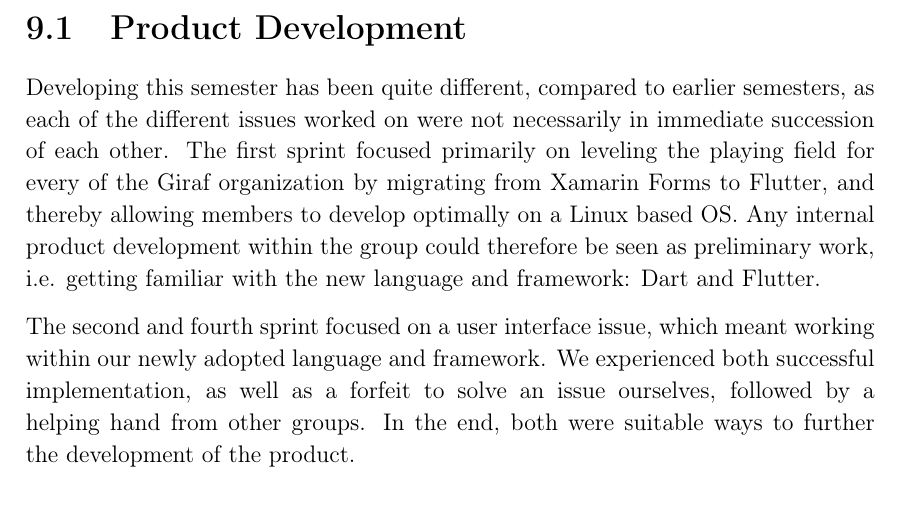
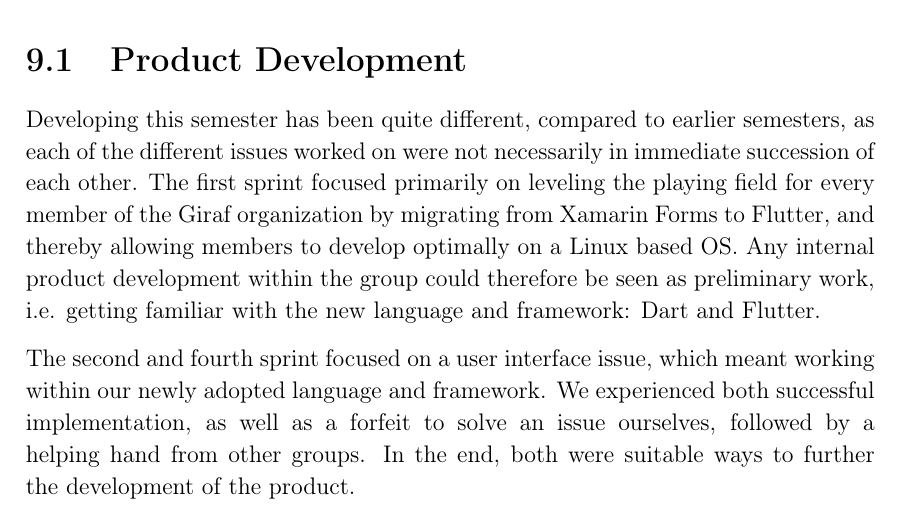
Before and after one commit to thomaslhansen/P6, a LaTeX thesis (report/main.tex, which reads report/4.Evaluation/ProjectEvaluation.tex): part of page 68 of 75, cut so that both start at the same text. Compiled offline with pdfLaTeX.

Commit message:
Update report/4.Evaluation/ProjectEvaluation.tex
Co-Authored-By: Jacob Bendtsen <jbendt16@student.aau.dk>

```diff
--- a/report/4.Evaluation/ProjectEvaluation.tex
+++ b/report/4.Evaluation/ProjectEvaluation.tex
@@ -2,7 +2,7 @@ As the text written in \autoref{CAP:ProjectOverview} focuses on the state of the
 
 \section{Product Development}
 Developing this semester has been quite different, compared to earlier semesters, as each of the different issues worked on were not necessarily in immediate succession of each other.
-The first sprint focused primarily on leveling the playing field for every of the Giraf organization by migrating from Xamarin Forms to Flutter, and thereby allowing members to develop optimally on a Linux based OS.
+The first sprint focused primarily on leveling the playing field for every member of the Giraf organization by migrating from Xamarin Forms to Flutter, and thereby allowing members to develop optimally on a Linux based OS.
 Any internal product development within the group could therefore be seen as preliminary work, i.e. getting familiar with the new language and framework: Dart and Flutter.
 
 
```
